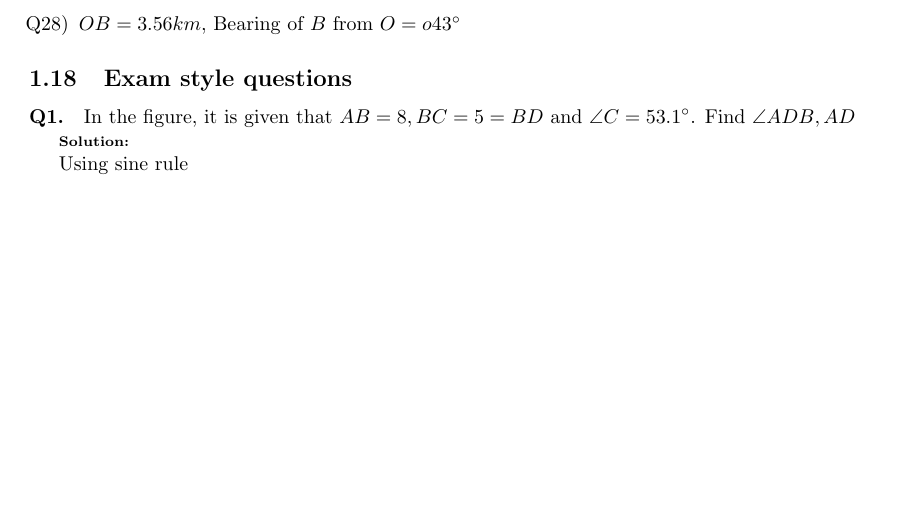
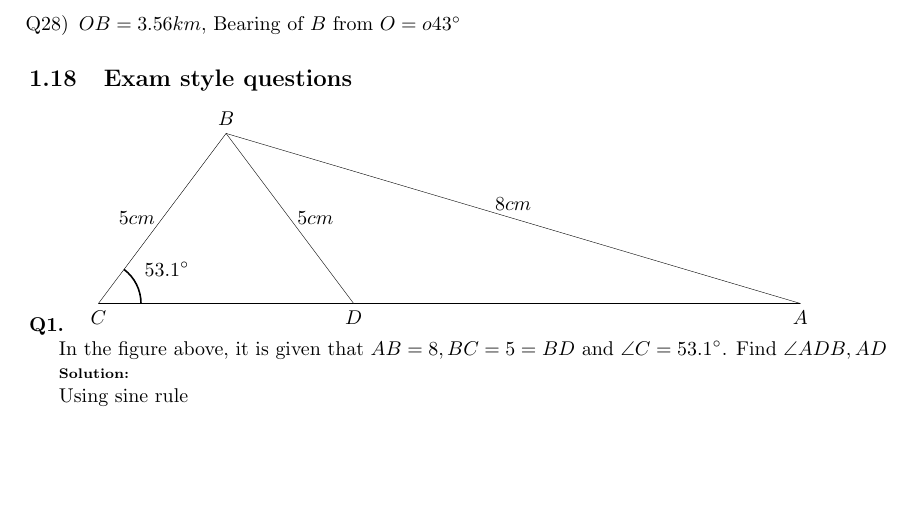
Before and after one commit to greenmang0/the-math-book, a LaTeX document (chapter-18.tex): part of page 24 of 25, cut so that both start at the same text, the shorter picture padded with empty space. Compiled offline with pdfLaTeX.

Commit message:
Use tkz-euclide instead of tikz
Tikz is included with tkz-euclide

```diff
--- a/chapter-18.tex
+++ b/chapter-18.tex
@@ -5,7 +5,7 @@
 \usepackage{paracol}
 \usepackage[inline]{enumitem}
 \usepackage{geometry}
-\usepackage{tikz}
+\usepackage{tkz-euclide}
 \usetikzlibrary{angles,quotes}
 \usetikzlibrary{datavisualization.formats.functions}
 \renewcommand{\arraystretch}{1.2}
@@ -2585,7 +2585,26 @@ $\angle N^{'}OA = 60^{\circ} \therefore \angle OAB = 60^{\circ}$ (alternate $\an
 \subsection {Exam style questions}
 
 \paragraph{Q1.}
-In the figure, it is given that $AB=8, BC=5=BD$ and $\angle C=53.1^{\circ}$. Find $\angle ADB, AD$
+
+\begin{tikzpicture}[scale=0.75, thick]
+  \tkzDefPoints{0/0/C,5/0/X,16.505048943922077/0/A,6/0/D}
+  \tkzDrawSegment(C,D)
+  \tkzDrawSegment(D,A)
+  \tkzLabelPoints(C,D,A)
+  \tkzDefPointBy[rotation=center C angle 53.1](X)
+  \tkzGetPoint{B}
+  \tkzDrawSegment(C,B)
+  \tkzLabelSegment[left](C,B){$5cm$}
+  \tkzDrawSegment(A,B)
+  \tkzLabelSegment[above](A,B){$8cm$}
+  \tkzDrawSegment(D,B)
+  \tkzLabelSegment[right](D,B){$5cm$}
+  \tkzLabelPoints[above](B)
+  \tkzMarkAngle (D,C,B)
+  \tkzLabelAngle[pos=1.8](D,C,B){$53.1^{\circ}$}
+\end{tikzpicture}
+
+In the figure above, it is given that $AB=8, BC=5=BD$ and $\angle C=53.1^{\circ}$. Find $\angle ADB, AD$
 
 {\scriptsize \textbf{Solution:}}
 
```
